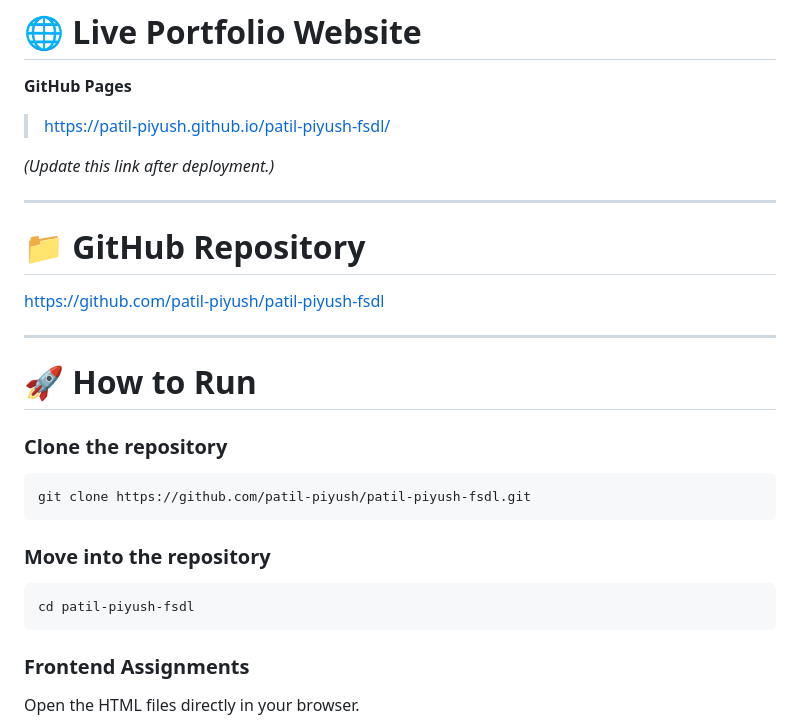
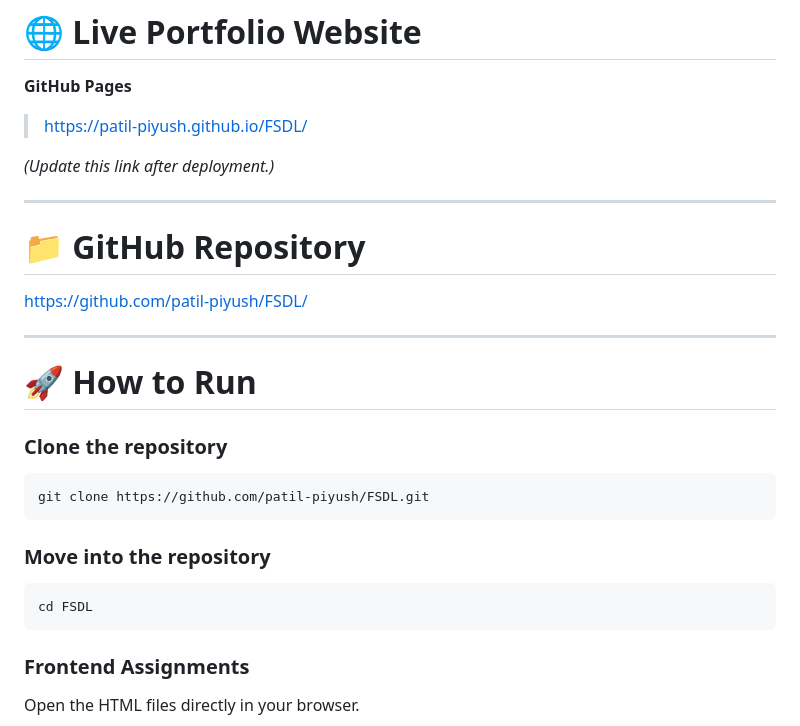
Before and after one commit to patil-piyush/FSDL, a Markdown page: README.md, the part around the change. Rendered like a GitHub page.

Commit message:
Fix links in README for new repository and site
Updated links in the README to point to the new repository and live site.

````diff
--- a/README.md
+++ b/README.md
@@ -212,7 +212,7 @@ Contains responsive frontend webpages developed during self-learning and freelan
 
 **GitHub Pages**
 
-> https://patil-piyush.github.io/patil-piyush-fsdl/
+> https://patil-piyush.github.io/FSDL/
 
 *(Update this link after deployment.)*
 
@@ -220,7 +220,7 @@ Contains responsive frontend webpages developed during self-learning and freelan
 
 # 📁 GitHub Repository
 
-https://github.com/patil-piyush/patil-piyush-fsdl
+https://github.com/patil-piyush/FSDL/
 
 ---
 
@@ -229,13 +229,13 @@ https://github.com/patil-piyush/patil-piyush-fsdl
 ### Clone the repository
 
 ```bash
-git clone https://github.com/patil-piyush/patil-piyush-fsdl.git
+git clone https://github.com/patil-piyush/FSDL.git
 ```
 
 ### Move into the repository
 
 ```bash
-cd patil-piyush-fsdl
+cd FSDL
 ```
 
 ### Frontend Assignments
````
